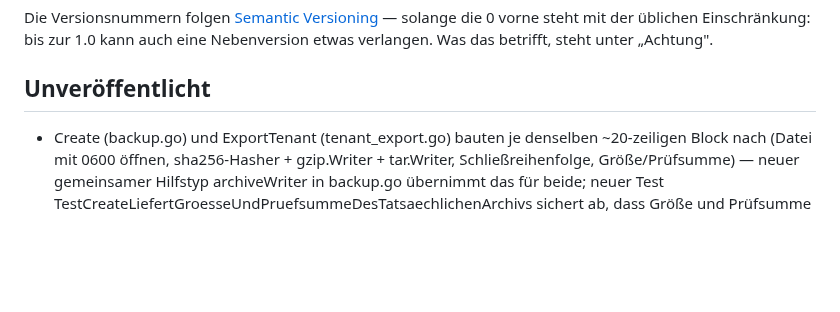
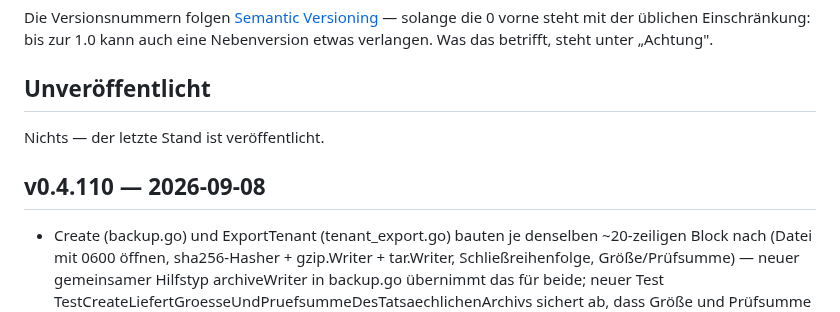
Before and after one commit to marion909/VoltPanel, a Markdown page: CHANGELOG.md, the part around the change. GitHub-like rendering; blank space fills up the shorter version.

Commit message:
CHANGELOG.md: v0.4.110

```diff
--- a/CHANGELOG.md
+++ b/CHANGELOG.md
@@ -12,6 +12,10 @@ solange die 0 vorne steht mit der üblichen Einschränkung: bis zur 1.0 kann auc
 eine Nebenversion etwas verlangen. Was das betrifft, steht unter „Achtung".
 
 ## Unveröffentlicht
+
+Nichts — der letzte Stand ist veröffentlicht.
+
+## v0.4.110 — 2026-09-08
 
 - Create (backup.go) und ExportTenant (tenant_export.go) bauten je
   denselben ~20-zeiligen Block nach (Datei mit 0600 öffnen,
```
